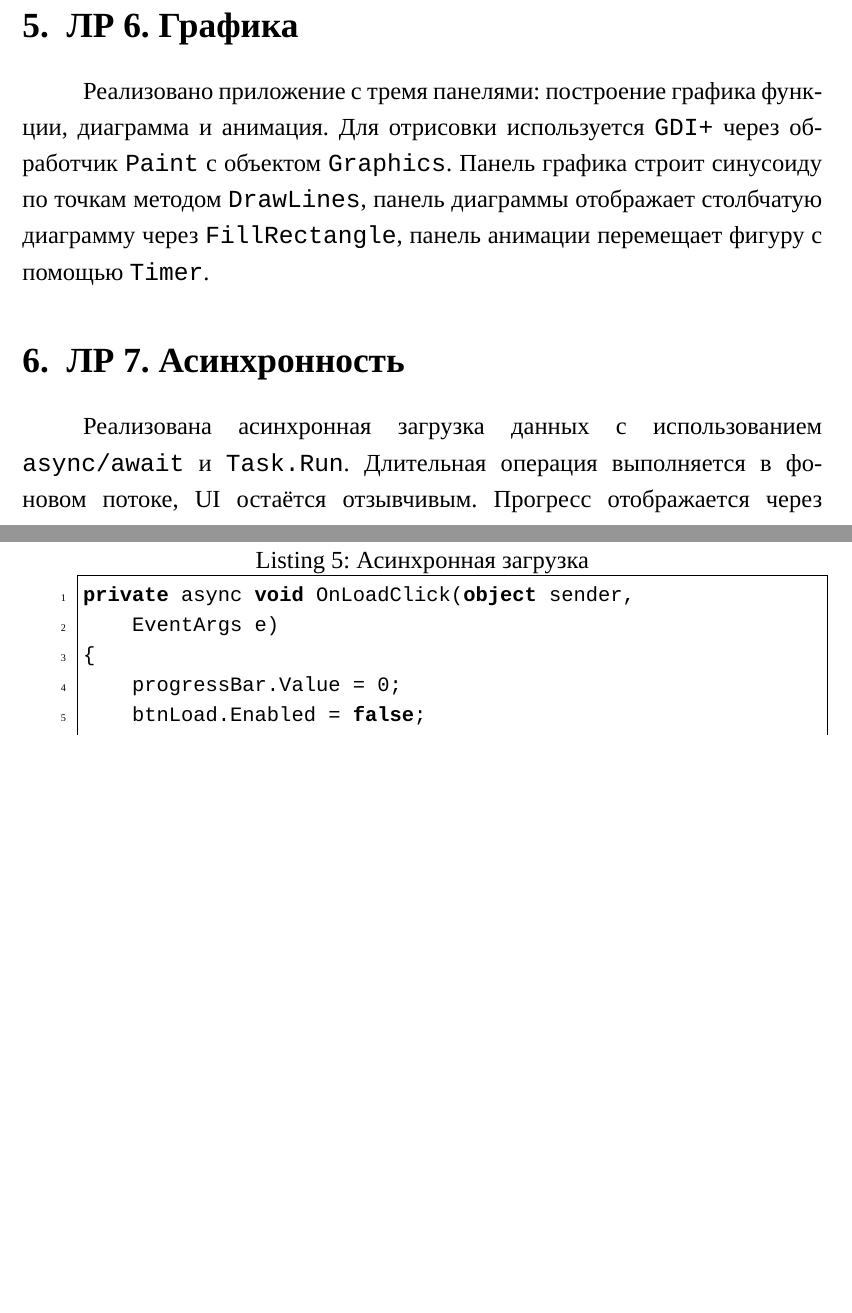
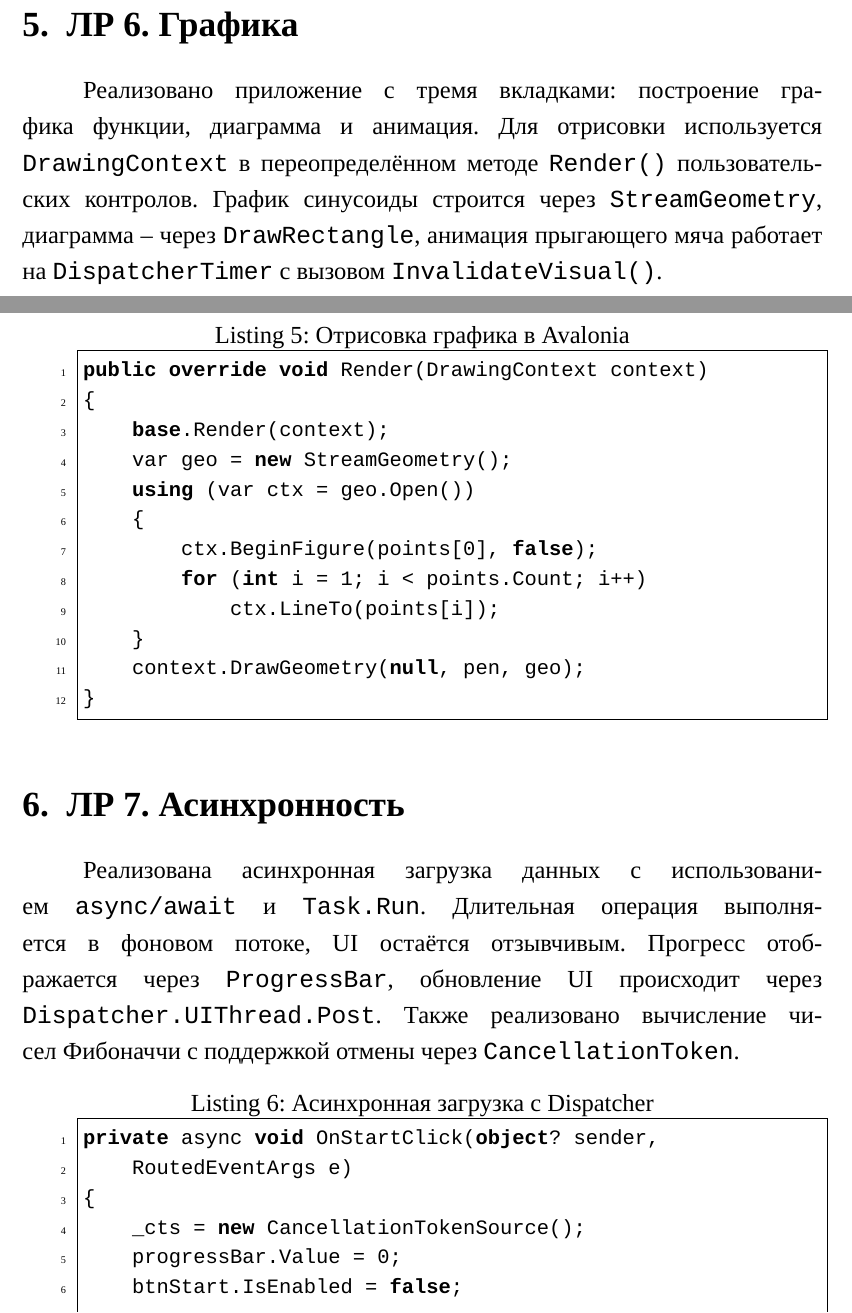
Before and after one commit to vedulix/sozdanie-po, a LaTeX document (reports/lab1/main.tex): two parts of pages 6 and 7 of 7 before the commit and two parts of pages 6 and 7 of 8 after it, joined at a grey line, cut so that both start at the same text, the shorter picture padded with empty space. Compiled offline with XeLaTeX; a missing font is replaced by an installed copy or a similar font.

Commit message:
Обновить отчёт Лаба 1: все секции под Avalonia UI
- ЛР 1-2: круглое окно, наследование, MDI через TabControl
- ЛР 3-4: NumericTextBox, ColorPicker через Slider, ShowDialog
- ЛР 6: DrawingContext, StreamGeometry, DispatcherTimer
- ЛР 7: Dispatcher.UIThread.Post, CancellationToken
- ЛР 8: KeyBindings + ICommand, ToolTip.SetTip, JSON

Co-Authored-By: Claude Opus 4.6 (1M context) <noreply@anthropic.com>

```diff
--- a/reports/lab1/main.tex
+++ b/reports/lab1/main.tex
@@ -186,18 +186,34 @@ public static string CalcFactorial()
 
 \section{ЛР 6. Графика}
 
-Реализовано приложение с тремя панелями: построение графика функции, диаграмма и анимация. Для отрисовки используется \texttt{GDI+} через обработчик \texttt{Paint} с объектом \texttt{Graphics}. Панель графика строит синусоиду по точкам методом \texttt{DrawLines}, панель диаграммы отображает столбчатую диаграмму через \texttt{FillRectangle}, панель анимации перемещает фигуру с помощью \texttt{Timer}.
+Реализовано приложение с тремя вкладками: построение графика функции, диаграмма и анимация. Для отрисовки используется \texttt{DrawingContext} в переопределённом методе \texttt{Render()} пользовательских контролов. График синусоиды строится через \texttt{StreamGeometry}, диаграмма -- через \texttt{DrawRectangle}, анимация прыгающего мяча работает на \texttt{DispatcherTimer} с вызовом \texttt{InvalidateVisual()}.
+
+\begin{lstlisting}[caption={Отрисовка графика в Avalonia},language={[Sharp]C}]
+public override void Render(DrawingContext context)
+{
+    base.Render(context);
+    var geo = new StreamGeometry();
+    using (var ctx = geo.Open())
+    {
+        ctx.BeginFigure(points[0], false);
+        for (int i = 1; i < points.Count; i++)
+            ctx.LineTo(points[i]);
+    }
+    context.DrawGeometry(null, pen, geo);
+}
+\end{lstlisting}
 
 \section{ЛР 7. Асинхронность}
 
-Реализована асинхронная загрузка данных с использованием \texttt{async/await} и \texttt{Task.Run}. Длительная операция выполняется в фоновом потоке, UI остаётся отзывчивым. Прогресс отображается через \texttt{ProgressBar}, обновление UI происходит через диспетчер.
+Реализована асинхронная загрузка данных с использованием \texttt{async/await} и \texttt{Task.Run}. Длительная операция выполняется в фоновом потоке, UI остаётся отзывчивым. Прогресс отображается через \texttt{ProgressBar}, обновление UI происходит через \texttt{Dispatcher.UIThread.Post}. Также реализовано вычисление чисел Фибоначчи с поддержкой отмены через \texttt{CancellationToken}.
 
-\begin{lstlisting}[caption={Асинхронная загрузка},language={[Sharp]C}]
-private async void OnLoadClick(object sender,
-    EventArgs e)
+\begin{lstlisting}[caption={Асинхронная загрузка с Dispatcher},language={[Sharp]C}]
+private async void OnStartClick(object? sender,
+    RoutedEventArgs e)
 {
+    _cts = new CancellationTokenSource();
     progressBar.Value = 0;
-    btnLoad.Enabled = false;
+    btnStart.IsEnabled = false;
 
     await Task.Run(() =>
     {
```
Also changed, not shown: reports/lab1/main.pdf, reports/pdf/Лаба1_Луценко_К3420.pdf, reports/lab1/main.tex (24 more changed lines).
